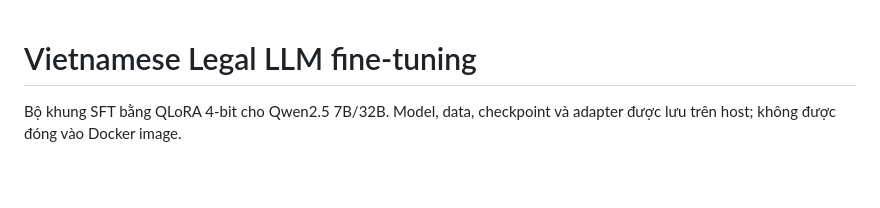
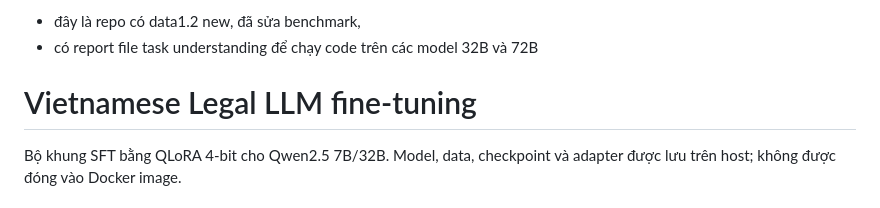
Before and after one commit to thaithinhhl/Understanding_finetune, a Markdown page: README.md, the part around the change. GitHub-like rendering; blank space fills up the shorter version.

Commit message:
Enhance README with new data and report details
Updated README with additional information about data and reports.

```diff
--- a/README.md
+++ b/README.md
@@ -1,3 +1,7 @@
+- đây là repo có data1.2 new, đã sửa benchmark,
+- có report file task understanding để chạy code trên các model 32B và 72B
+
+
 # Vietnamese Legal LLM fine-tuning
 
 Bộ khung SFT bằng QLoRA 4-bit cho Qwen2.5 7B/32B. Model, data, checkpoint và
```
